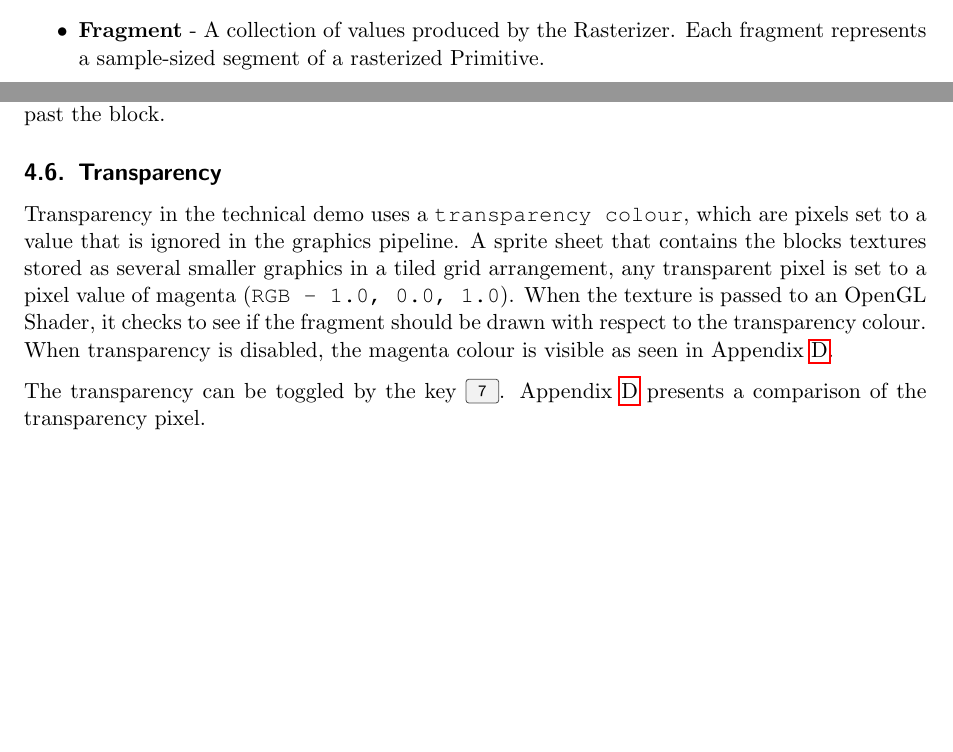
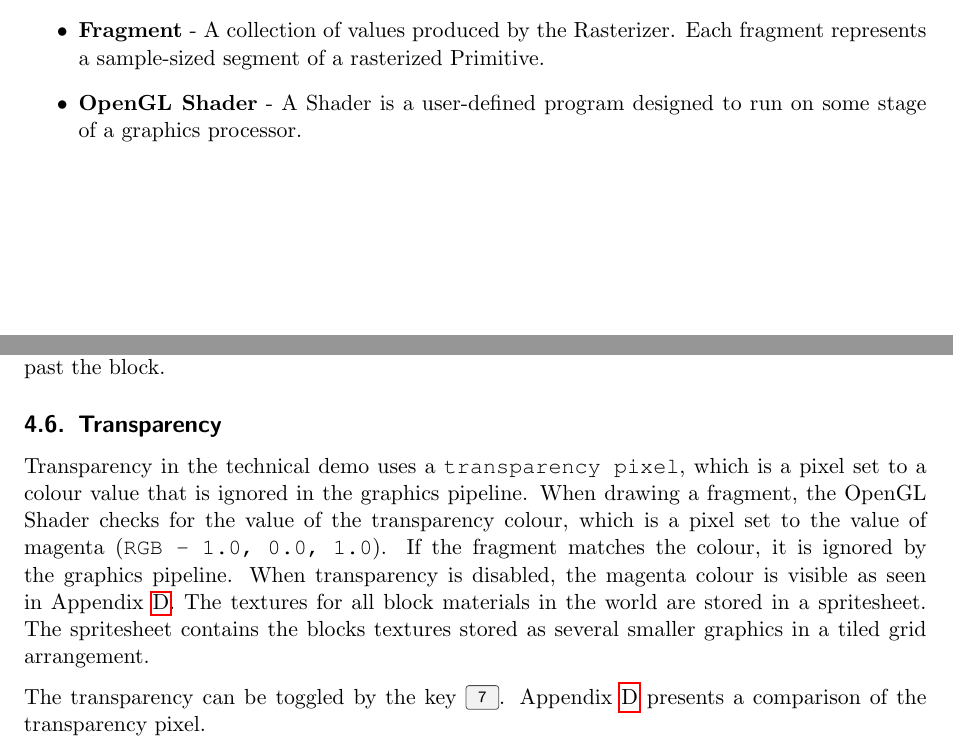
Before and after one commit to blockycraft/manual-classic, a LaTeX document (src/manual.tex): two parts of pages 4 and 8 of 21, joined at a grey line, cut so that both start at the same text, the shorter picture padded with empty space. Compiled offline with pdfLaTeX.

Commit message:
Adding changes to transparency

```diff
--- a/src/manual.tex
+++ b/src/manual.tex
@@ -84,6 +84,7 @@
 \item \textbf{Spritesheet} - A sprite sheet is a bitmap image file that contains several smaller graphics in a tiled grid arrangement.
 \item \textbf{Chunk} - A spatial partition of the 3-dimensional blocks.
 \item \textbf{Fragment} - A collection of values produced by the Rasterizer. Each fragment represents a sample-sized segment of a rasterized Primitive.
+\item \textbf{OpenGL Shader} - A Shader is a user-defined program designed to run on some stage of a graphics processor.
 \end{itemize}
 
 %-------------------------------------------------------------------------------
@@ -188,9 +189,9 @@ To ensure that no visual conflicts occur, all collision code includes a padding
 
 \subsection{Transparency}
 \label{section:transparency}
-Transparency in the technical demo uses a \texttt{transparency colour}, which are pixels set to a value that is ignored in the graphics pipeline. A sprite sheet that contains the blocks textures stored as several smaller graphics in a tiled grid arrangement, any transparent pixel is set to a pixel value of magenta (\texttt{RGB - 1.0, 0.0, 1.0}). When the texture is passed to an OpenGL Shader, it checks to see if the fragment should be drawn with respect to the transparency colour. When transparency is disabled, the magenta colour is visible as seen in Appendix \ref{appendix:transparency}.
+Transparency in the technical demo uses a \texttt{transparency pixel}, which is a pixel set to a colour value that is ignored in the graphics pipeline.  When drawing a fragment, the OpenGL Shader checks for the value of the transparency colour, which is a pixel set to the value of magenta (\texttt{RGB - 1.0, 0.0, 1.0}).  If the fragment matches the colour, it is ignored by the graphics pipeline.  When transparency is disabled, the magenta colour is visible as seen in Appendix \ref{appendix:transparency}.  The textures for all block materials in the world are stored in a spritesheet.  The spritesheet contains the blocks textures stored as several smaller graphics in a tiled grid arrangement.
 \vskip 2.5mm\noindent
-The transparency can be toggled by the key \keys{7}. Appendix \ref{appendix:transparency} presents a comparison of the transparency pixel.
+The transparency can be toggled by the key \keys{7}.  Appendix \ref{appendix:transparency} presents a comparison of the transparency pixel.
 
 \subsection{Keyframe Animation}
 \label{section:animation}
```
